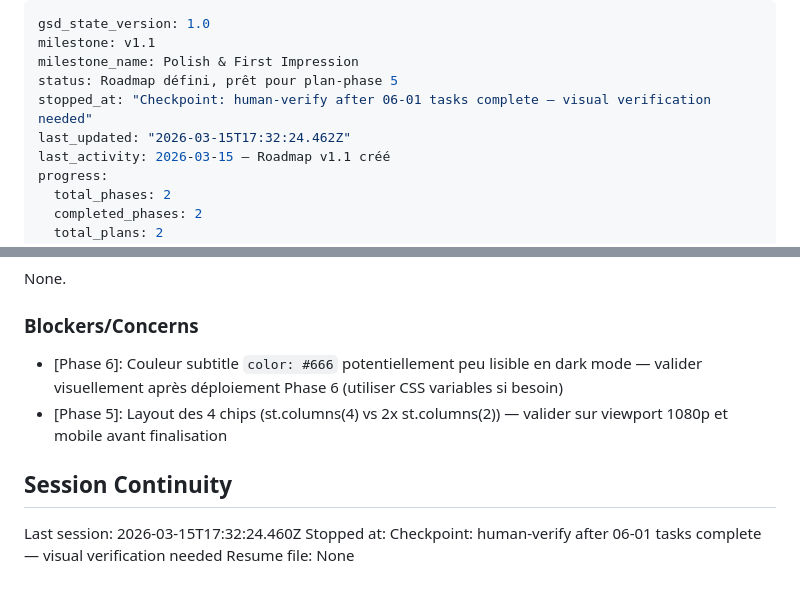
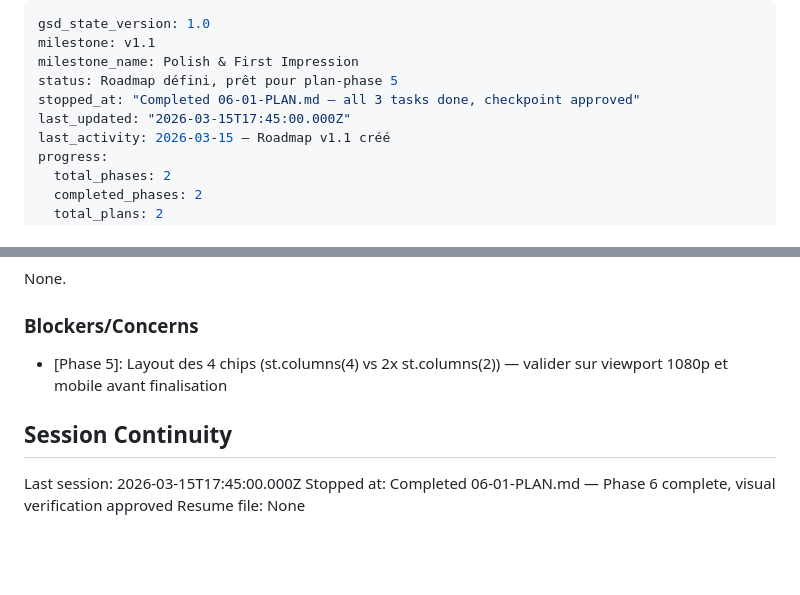
Before and after one commit to etirouthier/etirouthier.github.io, a Markdown page: .planning/STATE.md, 2 parts joined by grey strips. Rendered like a GitHub page; blank space fills up the shorter version.

Commit message:
docs(06-01): mark checkpoint approved — Phase 6 identite-visuelle complete
- SUMMARY.md updated: checkpoint:human-verify approved by user
- STATE.md updated: blocker resolved (dark mode visually verified), session recorded
- All 3 tasks complete (2 auto + 1 checkpoint:human-verify)

Co-Authored-By: Claude Sonnet 4.6 <noreply@anthropic.com>

```diff
--- a/.planning/STATE.md
+++ b/.planning/STATE.md
@@ -3,8 +3,8 @@ gsd_state_version: 1.0
 milestone: v1.1
 milestone_name: Polish & First Impression
 status: Roadmap défini, prêt pour plan-phase 5
-stopped_at: "Checkpoint: human-verify after 06-01 tasks complete — visual verification needed"
-last_updated: "2026-03-15T17:32:24.462Z"
+stopped_at: "Completed 06-01-PLAN.md — all 3 tasks done, checkpoint approved"
+last_updated: "2026-03-15T17:45:00.000Z"
 last_activity: 2026-03-15 — Roadmap v1.1 créé
 progress:
   total_phases: 2
@@ -80,11 +80,10 @@ None.
 
 ### Blockers/Concerns
 
-- [Phase 6]: Couleur subtitle `color: #666` potentiellement peu lisible en dark mode — valider visuellement après déploiement Phase 6 (utiliser CSS variables si besoin)
 - [Phase 5]: Layout des 4 chips (st.columns(4) vs 2x st.columns(2)) — valider sur viewport 1080p et mobile avant finalisation
 
 ## Session Continuity
 
-Last session: 2026-03-15T17:32:24.460Z
-Stopped at: Checkpoint: human-verify after 06-01 tasks complete — visual verification needed
+Last session: 2026-03-15T17:45:00.000Z
+Stopped at: Completed 06-01-PLAN.md — Phase 6 complete, visual verification approved
 Resume file: None
```
Also changed, not shown: 1 other file.
